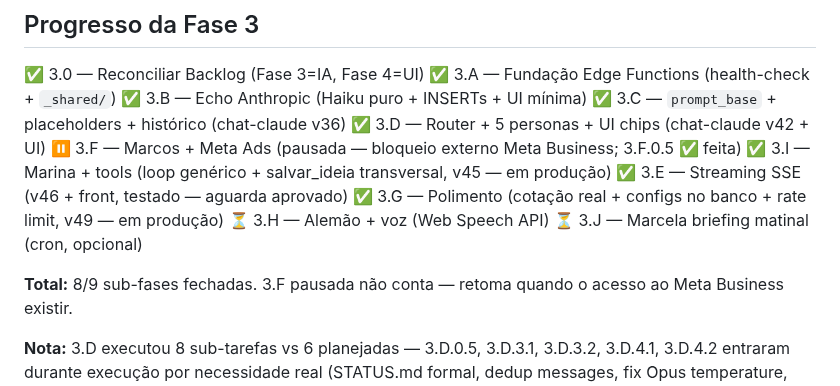
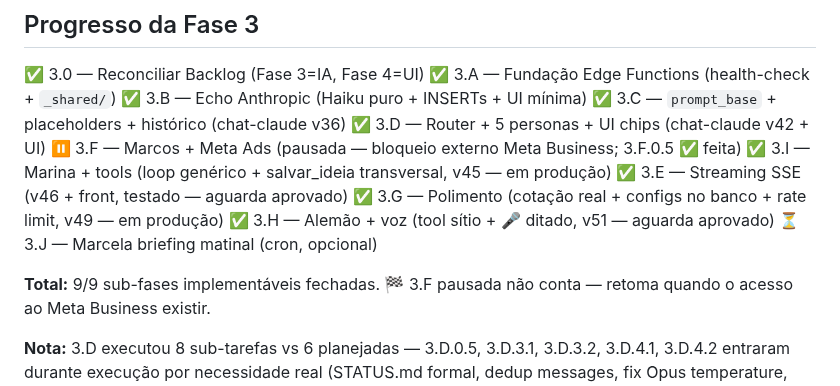
Before and after one commit to pedropertel/assistente-v4, a Markdown page: STATUS.md, the part around the change. Drawn GitHub-style.

```diff
--- a/STATUS.md
+++ b/STATUS.md
@@ -79,10 +79,10 @@ futuros.
 ✅ 3.I — Marina + tools (loop genérico + salvar_ideia transversal, v45 — em produção)
 ✅ 3.E — Streaming SSE (v46 + front, testado — aguarda aprovado)
 ✅ 3.G — Polimento (cotação real + configs no banco + rate limit, v49 — em produção)
-⏳ 3.H — Alemão + voz (Web Speech API)
+✅ 3.H — Alemão + voz (tool sítio + 🎤 ditado, v51 — aguarda aprovado)
 ⏳ 3.J — Marcela briefing matinal (cron, opcional)
 
-**Total:** 8/9 sub-fases fechadas. 3.F pausada não conta —
+**Total:** 9/9 sub-fases implementáveis fechadas. 🏁 3.F pausada não conta —
 retoma quando o acesso ao Meta Business existir.
 
 **Nota:** 3.D executou 8 sub-tarefas vs 6 planejadas — 3.D.0.5,
```
Also changed, not shown: 080 - Dev Log/Dev Log — 2026-07.md (+38 -0 lines), Backlog — Tarefas Pequenas.md (+1 -1 lines).
